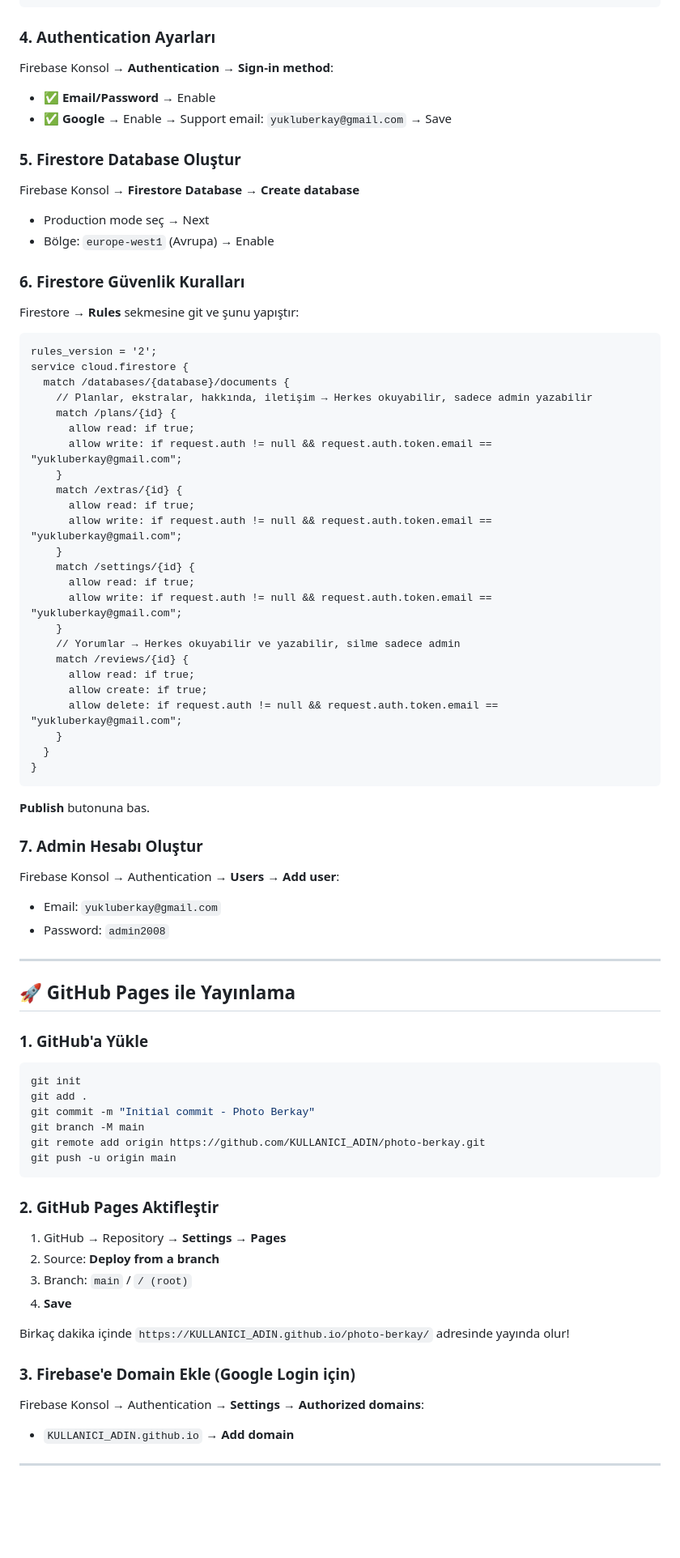
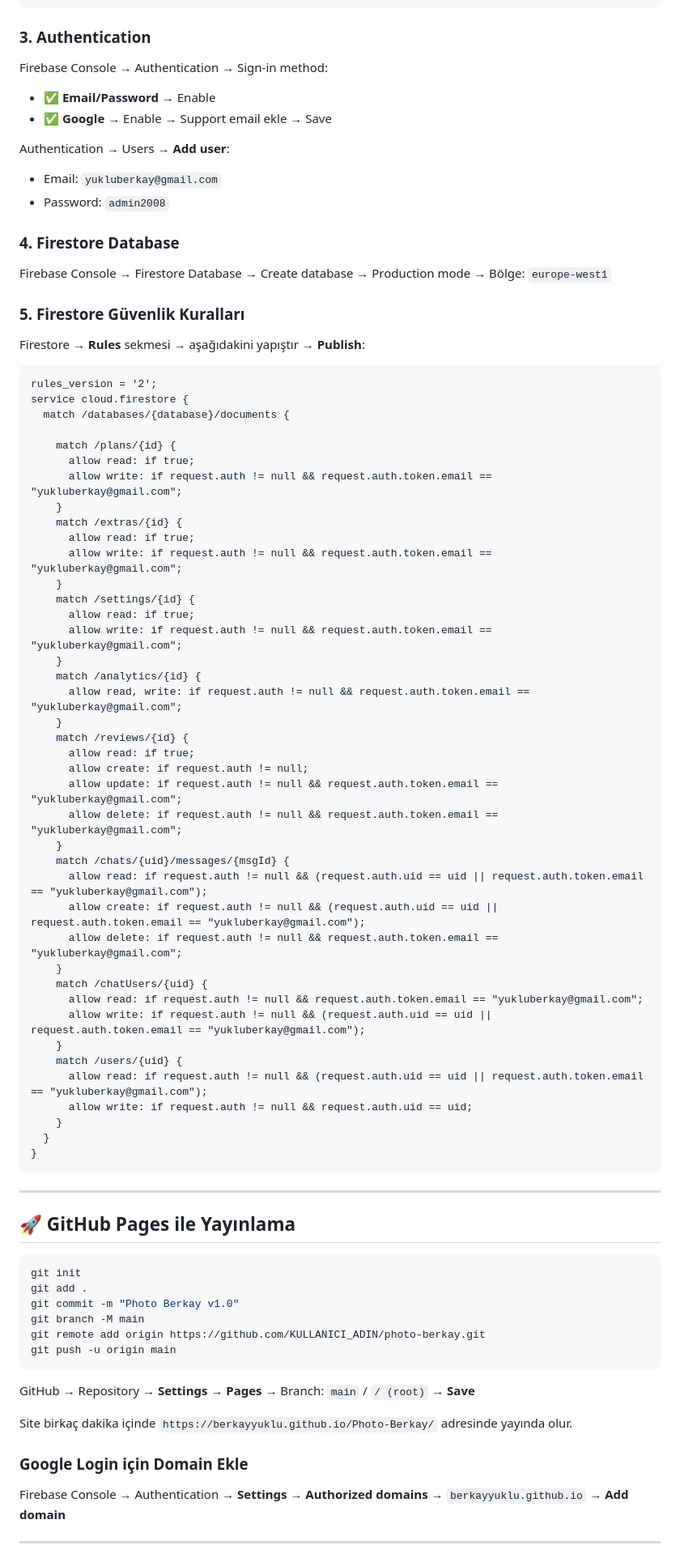
Before and after one commit to berkayyuklu/Photo-Berkay, a Markdown page: README.md, the part around one of its changes. Shown at 81% size. Drawn GitHub-style; blank space fills up the shorter version.

````diff
--- a/README.md
+++ b/README.md
@@ -40,24 +75,26 @@ const firebaseConfig = {
 };
 ```
 
-### 4. Authentication Ayarları
-Firebase Konsol → **Authentication** → **Sign-in method**:
+### 3. Authentication
+Firebase Console → Authentication → Sign-in method:
 - ✅ **Email/Password** → Enable
-- ✅ **Google** → Enable → Support email: `yukluberkay@gmail.com` → Save
+- ✅ **Google** → Enable → Support email ekle → Save
 
-### 5. Firestore Database Oluştur
-Firebase Konsol → **Firestore Database** → **Create database**
-- Production mode seç → Next
-- Bölge: `europe-west1` (Avrupa) → Enable
+Authentication → Users → **Add user**:
+- Email: `yukluberkay@gmail.com`
+- Password: `admin2008`
 
-### 6. Firestore Güvenlik Kuralları
-Firestore → **Rules** sekmesine git ve şunu yapıştır:
+### 4. Firestore Database
+Firebase Console → Firestore Database → Create database → Production mode → Bölge: `europe-west1`
 
-```firestore
+### 5. Firestore Güvenlik Kuralları
+Firestore → **Rules** sekmesi → aşağıdakini yapıştır → **Publish**:
+
+```
 rules_version = '2';
 service cloud.firestore {
   match /databases/{database}/documents {
-    // Planlar, ekstralar, hakkında, iletişim → Herkes okuyabilir, sadece admin yazabilir
+
     match /plans/{id} {
       allow read: if true;
       allow write: if request.auth != null && request.auth.token.email == "yukluberkay@gmail.com";
@@ -70,48 +107,51 @@ service cloud.firestore {
       allow read: if true;
       allow write: if request.auth != null && request.auth.token.email == "yukluberkay@gmail.com";
     }
-    // Yorumlar → Herkes okuyabilir ve yazabilir, silme sadece admin
+    match /analytics/{id} {
+      allow read, write: if request.auth != null && request.auth.token.email == "yukluberkay@gmail.com";
+    }
     match /reviews/{id} {
       allow read: if true;
-      allow create: if true;
+      allow create: if request.auth != null;
+      allow update: if request.auth != null && request.auth.token.email == "yukluberkay@gmail.com";
       allow delete: if request.auth != null && request.auth.token.email == "yukluberkay@gmail.com";
+    }
+    match /chats/{uid}/messages/{msgId} {
+      allow read: if request.auth != null && (request.auth.uid == uid || request.auth.token.email == "yukluberkay@gmail.com");
+      allow create: if request.auth != null && (request.auth.uid == uid || request.auth.token.email == "yukluberkay@gmail.com");
+      allow delete: if request.auth != null && request.auth.token.email == "yukluberkay@gmail.com";
+    }
+    match /chatUsers/{uid} {
+      allow read: if request.auth != null && request.auth.token.email == "yukluberkay@gmail.com";
+      allow write: if request.auth != null && (request.auth.uid == uid || request.auth.token.email == "yukluberkay@gmail.com");
+    }
+    match /users/{uid} {
+      allow read: if request.auth != null && (request.auth.uid == uid || request.auth.token.email == "yukluberkay@gmail.com");
+      allow write: if request.auth != null && request.auth.uid == uid;
     }
   }
 }
 ```
 
-**Publish** butonuna bas.
-
-### 7. Admin Hesabı Oluştur
-Firebase Konsol → Authentication → **Users** → **Add user**:
-- Email: `yukluberkay@gmail.com`
-- Password: `admin2008`
-
 ---
 
 ## 🚀 GitHub Pages ile Yayınlama
 
-### 1. GitHub'a Yükle
 ```bash
 git init
 git add .
-git commit -m "Initial commit - Photo Berkay"
+git commit -m "Photo Berkay v1.0"
 git branch -M main
 git remote add origin https://github.com/KULLANICI_ADIN/photo-berkay.git
 git push -u origin main
 ```
 
-### 2. GitHub Pages Aktifleştir
-1. GitHub → Repository → **Settings** → **Pages**
-2. Source: **Deploy from a branch**
-3. Branch: `main` / `/ (root)`
-4. **Save**
+GitHub → Repository → **Settings** → **Pages** → Branch: `main` / `/ (root)` → **Save**
 
-Birkaç dakika içinde `https://KULLANICI_ADIN.github.io/photo-berkay/` adresinde yayında olur!
+Site birkaç dakika içinde `https://berkayyuklu.github.io/Photo-Berkay/` adresinde yayında olur.
 
-### 3. Firebase'e Domain Ekle (Google Login için)
-Firebase Konsol → Authentication → **Settings** → **Authorized domains**:
-- `KULLANICI_ADIN.github.io` → **Add domain**
+### Google Login için Domain Ekle
+Firebase Console → Authentication → **Settings** → **Authorized domains** → `berkayyuklu.github.io` → **Add domain**
 
 ---
 
````
Also changed, not shown: other parts of README.md (+76 -54 lines).
